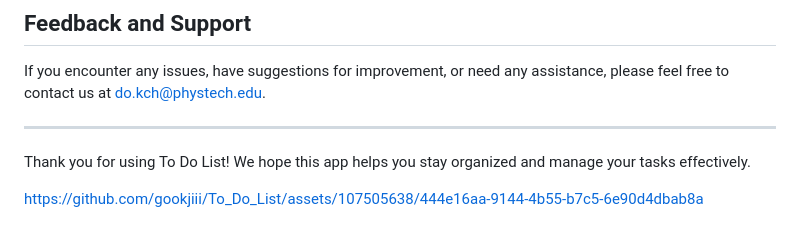
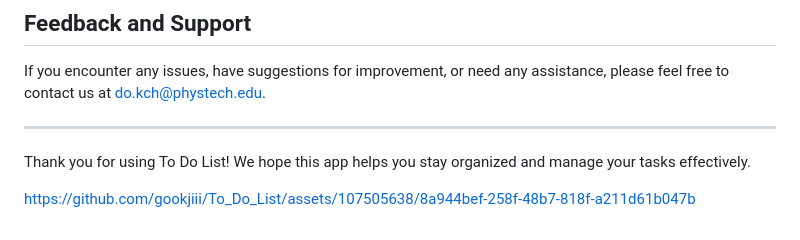
Before and after one commit to gookjiii/To_Do_List, a Markdown page: README.md, the part around one of its changes. Rendered like a GitHub page.

```diff
--- a/README.md
+++ b/README.md
@@ -102,4 +104,4 @@ If you encounter any issues, have suggestions for improvement, or need any assis
 
 Thank you for using To Do List! We hope this app helps you stay organized and manage your tasks effectively.
 
-https://github.com/gookjiii/To_Do_List/assets/107505638/444e16aa-9144-4b55-b7c5-6e90d4dbab8a
+https://github.com/gookjiii/To_Do_List/assets/107505638/8a944bef-258f-48b7-818f-a211d61b047b
```
Also changed, not shown: other parts of README.md (+12 -10 lines).
